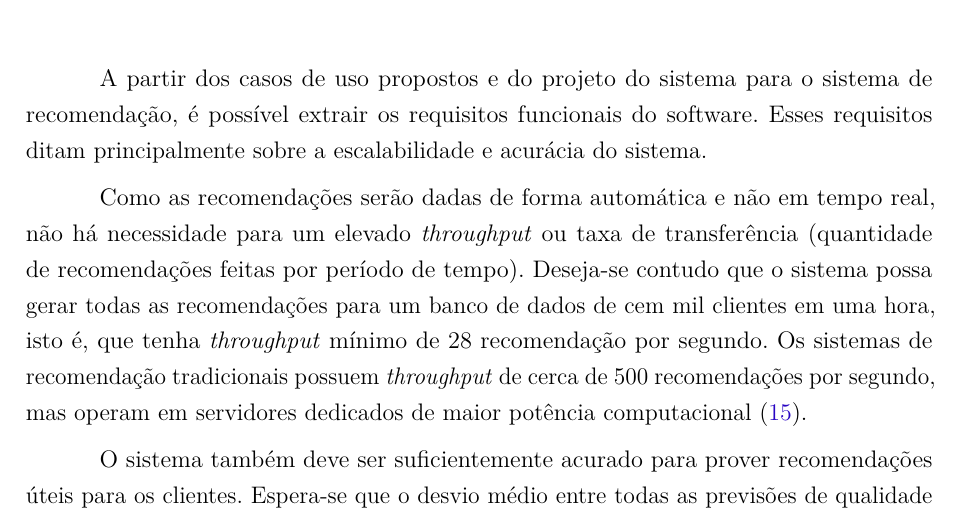
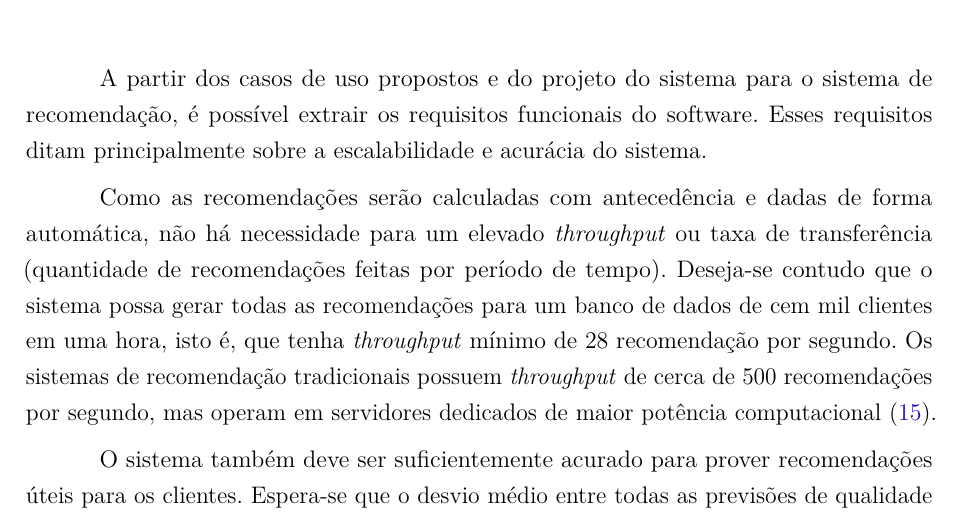
Before and after one commit to aviggiano/tcc, a LaTeX thesis (latex/index.tex, which reads latex/requisitos.tex): part of page 13 of 23, cut so that both start at the same text. Compiled offline with pdfLaTeX.

Commit message:
Correção capitulo 5 - tempo real

```diff
--- a/latex/requisitos.tex
+++ b/latex/requisitos.tex
@@ -4,7 +4,7 @@
 
 A partir dos casos de uso propostos e do projeto do sistema para o sistema de recomendação, é possível extrair os requisitos funcionais do software. Esses requisitos ditam principalmente sobre a escalabilidade e acurácia do sistema.
 
-Como as recomendações serão dadas de forma automática e não em tempo real, não há necessidade para um elevado \textit{throughput} ou taxa de transferência (quantidade de recomendações feitas por período de tempo). Deseja-se contudo que o sistema possa gerar todas as recomendações para um banco de dados de cem mil clientes em uma hora, isto é, que tenha \textit{throughput} mínimo de $28$ recomendação por segundo. Os sistemas de recomendação tradicionais possuem \textit{throughput} de cerca de 500 recomendações por segundo, mas operam em servidores dedicados de maior potência computacional \cite{sarwar2001item}.
+Como as recomendações serão calculadas com antecedência e dadas de forma automática, não há necessidade para um elevado \textit{throughput} ou taxa de transferência (quantidade de recomendações feitas por período de tempo). Deseja-se contudo que o sistema possa gerar todas as recomendações para um banco de dados de cem mil clientes em uma hora, isto é, que tenha \textit{throughput} mínimo de $28$ recomendação por segundo. Os sistemas de recomendação tradicionais possuem \textit{throughput} de cerca de 500 recomendações por segundo, mas operam em servidores dedicados de maior potência computacional \cite{sarwar2001item}.
 
 O sistema também deve ser suficientemente acurado para prover recomendações úteis para os clientes. Espera-se que o desvio médio entre todas as previsões de qualidade de itens e os produtos efetivamente avaliados pelos clientes, ou seja, o erro absoluto médio, seja de no máximo $1,00$, para avaliações que variam de $1,00$ a $5,00$. No caso de bancos de dados que não contém a avaliação dos produtos por parte dos clientes, esse requisito pode ser substituído pelo desvio médio entre as similaridades dos produtos sugeridos e aqueles verdadeiramente comprados. Para os sistemas de recomendação tradicionais, esse valor é de cerca de $0,85$ \cite{sarwar2002recommender}.
 
```
